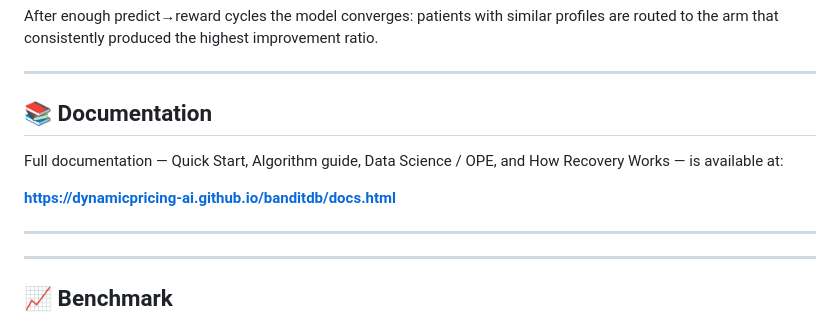
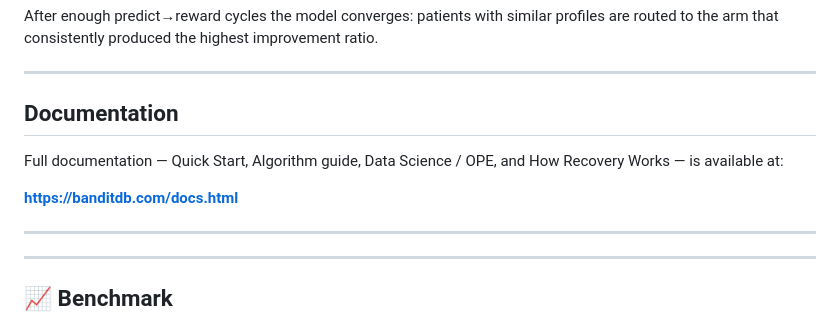
Before and after one commit to dynamicpricing-ai/banditdb, a Markdown page: README.md, the part around one of its changes. GitHub-like rendering.

Commit message:
Update links in the README

```diff
--- a/README.md
+++ b/README.md
@@ -169,11 +169,11 @@ After enough predict→reward cycles the model converges: patients with similar
 
 ---
 
-## 📚 Documentation
+## Documentation
 
 Full documentation — Quick Start, Algorithm guide, Data Science / OPE, and How Recovery Works — is available at:
 
-**[https://dynamicpricing-ai.github.io/banditdb/docs.html](https://dynamicpricing-ai.github.io/banditdb/docs.html)**
+**[https://banditdb.com/docs.html](https://banditdb.com/docs.html)**
 
 ---
 
```
Also changed, not shown: other parts of README.md (+2 -2 lines).
